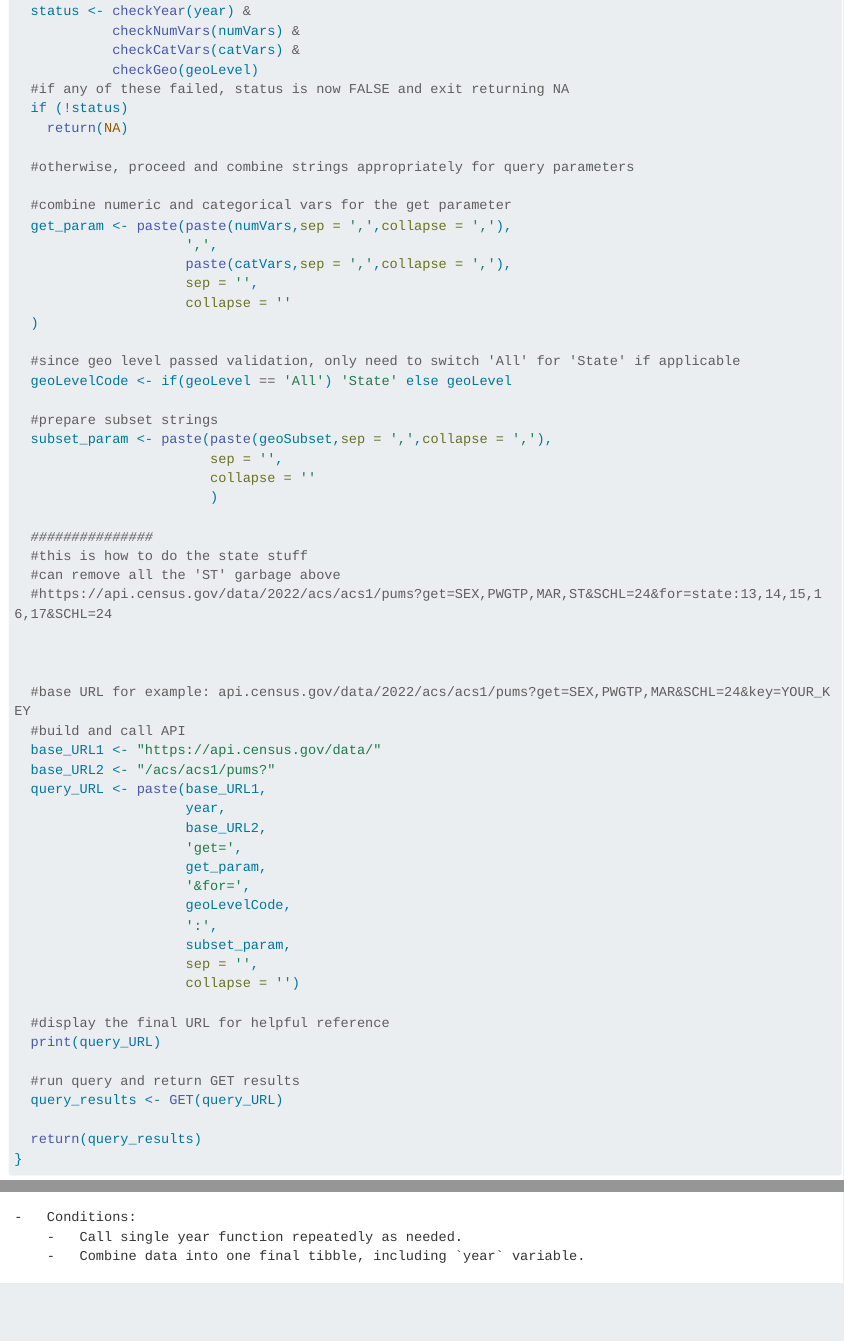
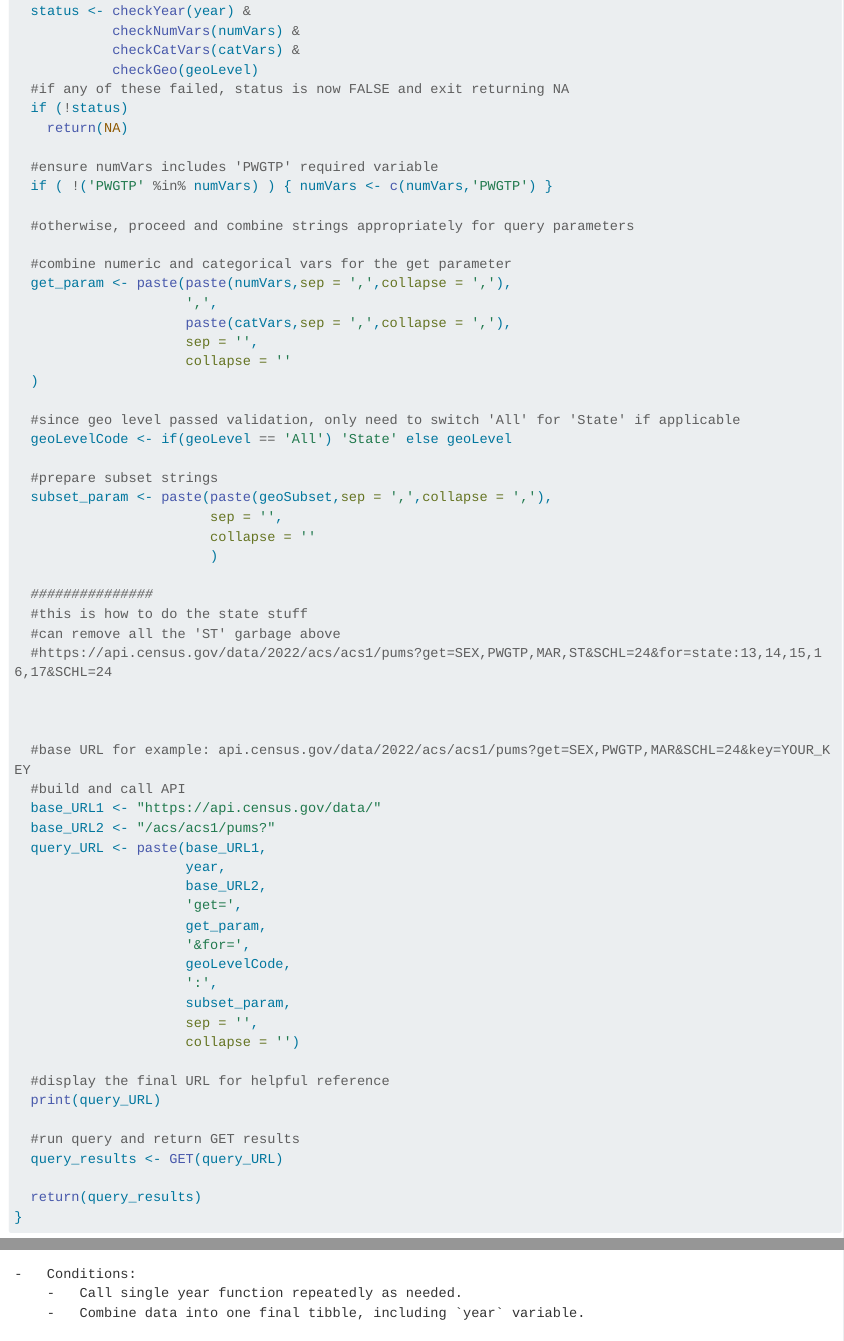
Before and after one commit to srharri3/Project1, a Quarto document (Project1.qmd): the page in a window 1100 px wide, from 10750 px down, and a second part further down, joined at a grey line. Rendered offline with R 4.5, knitr and Pandoc in place of Quarto, with nearby package versions; some code elsewhere in the file could not run offline; long lines of code are wrapped.

Commit message:
finalizing

```diff
--- a/Project1.qmd
+++ b/Project1.qmd
@@ -466,6 +466,9 @@ queryCensus <- function(year = 2022,
   if (!status)
     return(NA)
 
+  #ensure numVars includes 'PWGTP' required variable
+  if ( !('PWGTP' %in% numVars) ) { numVars <- c(numVars,'PWGTP') }
+
   #otherwise, proceed and combine strings appropriately for query parameters
 
   #combine numeric and categorical vars for the get parameter
```
Also changed, not shown: docs/search.json, 2 other files.
